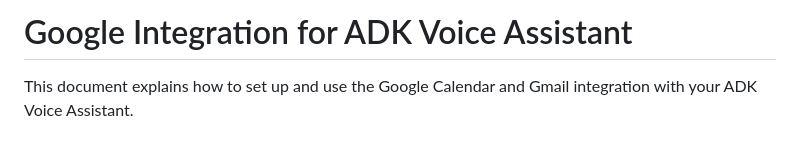
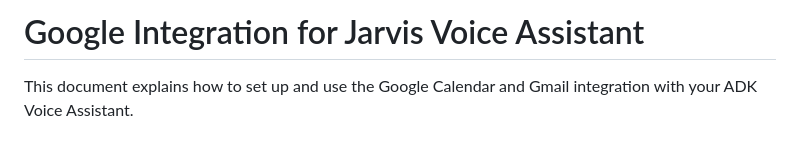
Before and after one commit to AshutoshIIT1234/jarvis, a Markdown page: README.md, the part around the change. GitHub-like rendering.

```diff
--- a/README.md
+++ b/README.md
@@ -1,4 +1,4 @@
-# Google Integration for ADK Voice Assistant
+# Google Integration for Jarvis Voice Assistant
 
 This document explains how to set up and use the Google Calendar and Gmail integration with your ADK Voice Assistant.
 
```
